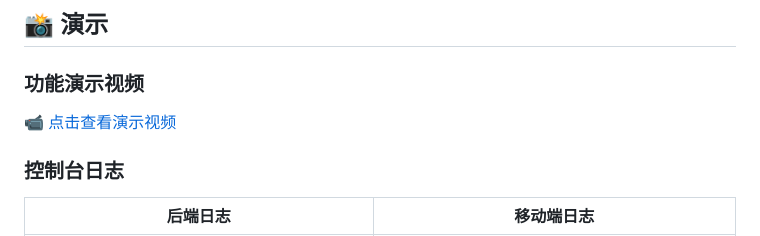
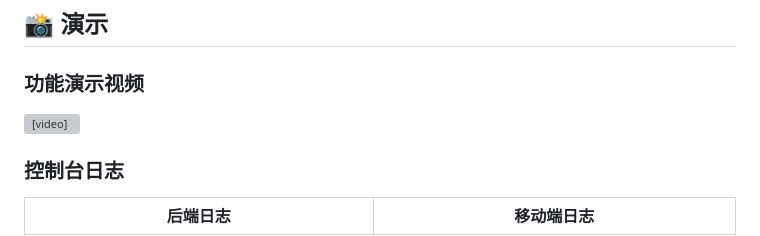
Before and after one commit to huangj17/SpeakBot, a Markdown page: README.md, the part around the change. Drawn GitHub-style; grey boxes are pictures that could not be loaded.

Commit message:
Update README to embed video player for demonstration video

```diff
--- a/README.md
+++ b/README.md
@@ -22,7 +22,7 @@ SpeakBot 是一个开源的机器人自然语言控制系统。用户通过手
 
 ### 功能演示视频
 
-📹 [点击查看演示视频](./ScreenRecording.MP4)
+<video src="./ScreenRecording.MP4" controls style="max-width: 100%;"></video>
 
 ### 控制台日志
 
```
